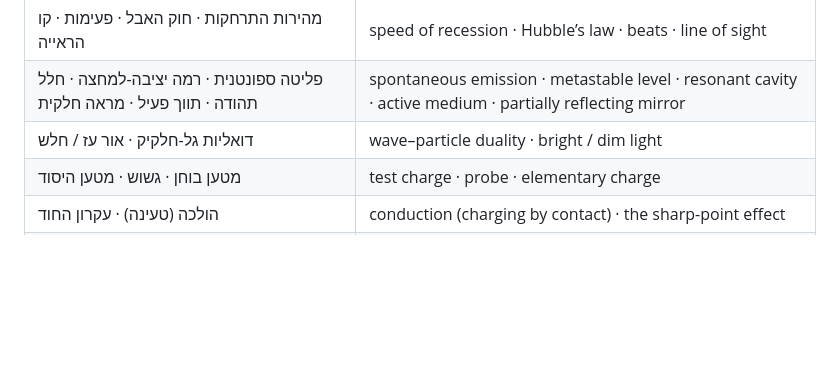
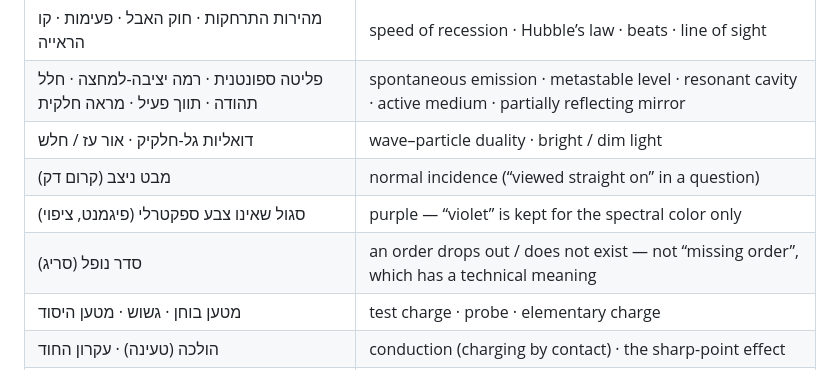
Before and after one commit to uriiger-sketch/PhysicsApp, a Markdown page: i18n/en/glossary.md, the part around the change. Drawn GitHub-style; blank space fills up the shorter version.

Commit message:
i18n en glossary: normal incidence, purple vs violet, an order drops out
Co-Authored-By: Claude Opus 5.5 <noreply@anthropic.com>
Claude-Session: https://claude.ai/code/session_012MVNUgHfBku4YDPHazM1jj

```diff
--- a/i18n/en/glossary.md
+++ b/i18n/en/glossary.md
@@ -223,6 +223,9 @@ These were decided while the first areas were translated; they bind every area.
 | מהירות התרחקות · חוק האבל · פעימות · קו הראייה | speed of recession · Hubble’s law · beats · line of sight |
 | פליטה ספונטנית · רמה יציבה-למחצה · חלל תהודה · תווך פעיל · מראה חלקית | spontaneous emission · metastable level · resonant cavity · active medium · partially reflecting mirror |
 | דואליות גל-חלקיק · אור עז / חלש | wave–particle duality · bright / dim light |
+| מבט ניצב (קרום דק) | normal incidence (“viewed straight on” in a question) |
+| סגול שאינו צבע ספקטרלי (פיגמנט, ציפוי) | purple — “violet” is kept for the spectral color only |
+| סדר נופל (סריג) | an order drops out / does not exist — not “missing order”, which has a technical meaning |
 | מטען בוחן · גשוש · מטען היסוד | test charge · probe · elementary charge |
 | הולכה (טעינה) · עקרון החוד | conduction (charging by contact) · the sharp-point effect |
 | שדה הפריצה · חוזק הפריצה | breakdown field · dielectric strength |
```
